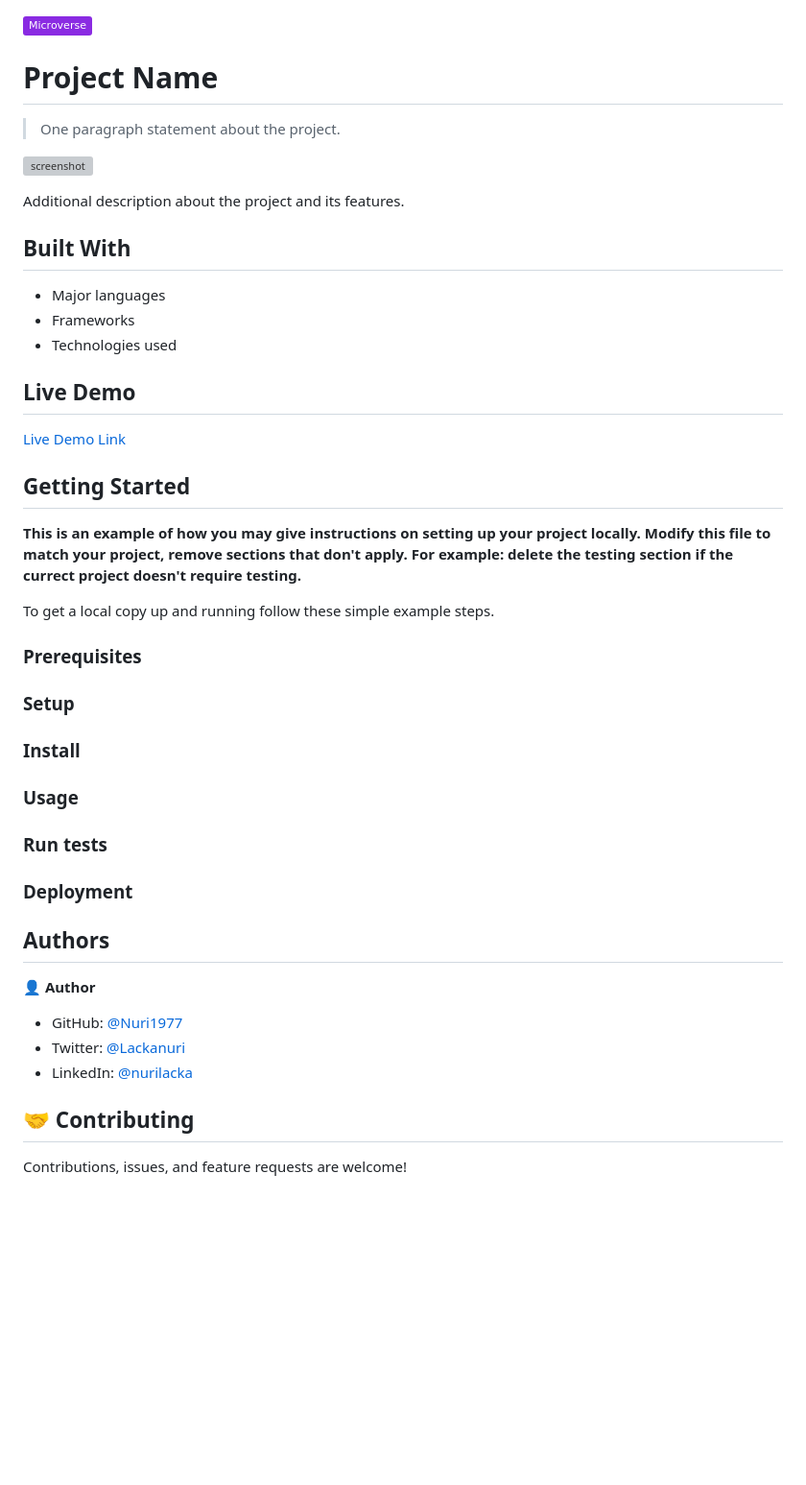
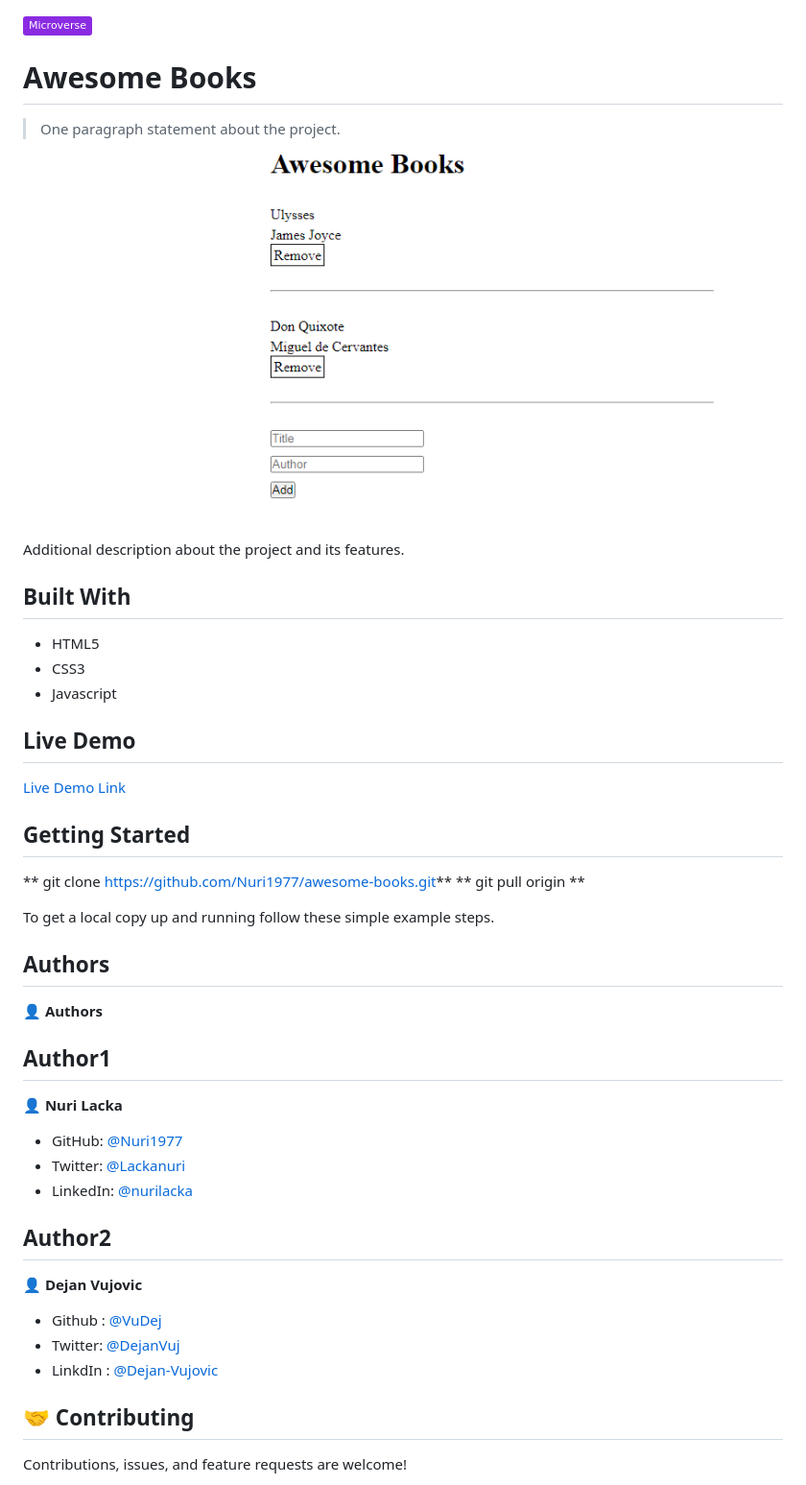
Before and after one commit to Nuri1977/awesome-books, a Markdown page: README.md, the part around the change printed below. Shown: that part at 96% size. Drawn GitHub-style; pictures changed too: img/AwesomeBooks.PNG (added); badges without logos; blank space fills up the shorter version; grey boxes are pictures that could not be loaded.

```diff
--- a/README.md
+++ b/README.md
@@ -1,18 +1,18 @@
 ![](https://img.shields.io/badge/Microverse-blueviolet)
 
-# Project Name
+# Awesome Books
 
 > One paragraph statement about the project.
 
-![screenshot](./app_screenshot.png)
+![screenshot](img/AwesomeBooks.PNG)
 
 Additional description about the project and its features.
 
 ## Built With
 
-- Major languages
-- Frameworks
-- Technologies used
+- HTML5
+- CSS3
+- Javascript
 
 ## Live Demo
 
@@ -21,33 +21,33 @@ Additional description about the project and its features.
 
 ## Getting Started
 
-**This is an example of how you may give instructions on setting up your project locally.**
-**Modify this file to match your project, remove sections that don't apply. For example: delete the testing section if the currect project doesn't require testing.**
+** git clone https://github.com/Nuri1977/awesome-books.git**
+** git pull origin **
 
 
 To get a local copy up and running follow these simple example steps.
 
-### Prerequisites
-
-### Setup
-
-### Install
-
-### Usage
-
-### Run tests
-
-### Deployment
-
-
 
 ## Authors
 
-👤 **Author**
+👤 **Authors**
+
+  ## Author1
+
+  👤 **Nuri Lacka**
 
 - GitHub: [@Nuri1977](https://github.com/Nuri1977)
 - Twitter: [@Lackanuri](https://twitter.com/LackaNuri)
 - LinkedIn: [@nurilacka](https://www.linkedin.com/in/nuri-lacka-7141b01ba/)
+
+## Author2
+
+👤 **Dejan Vujovic**
+
+- Github : [@VuDej](https://github.com/VuDej)
+- Twitter: [@DejanVuj](https://twitter.com/DejanVuj)
+- LinkdIn : [@Dejan-Vujovic](https://www.linkedin.com/in/dejan-vujovic-5a0672225/)
+
 
 
 ## 🤝 Contributing
```
Also changed, not shown: other parts of README.md (+1 -1 lines).
